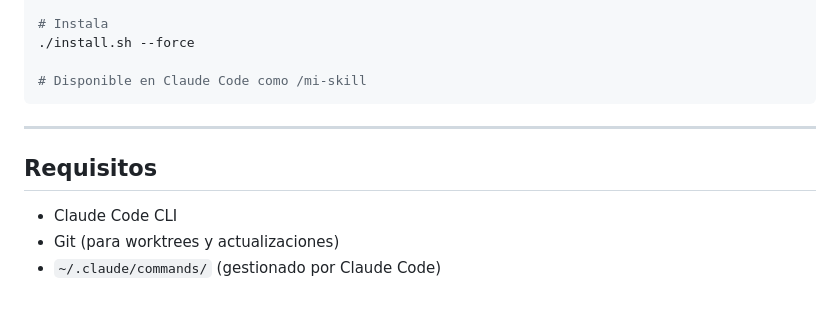
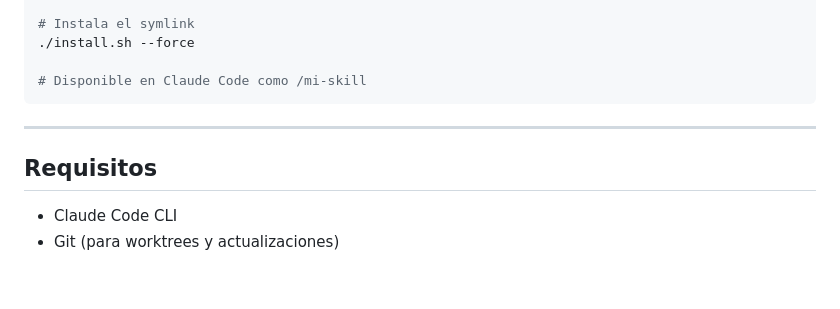
Before and after one commit to xaviguardia/iriaagents, a Markdown page: README.md, the part around one of its changes. Rendered like a GitHub page.

```diff
--- a/README.md
+++ b/README.md
@@ -141,5 +192,5 @@ echo "# Skill: mi-skill\n..." > commands/mi-skill.md
 
-# Instala
+# Instala el symlink
 ./install.sh --force
 
 # Disponible en Claude Code como /mi-skill
@@ -151,4 +202,3 @@ echo "# Skill: mi-skill\n..." > commands/mi-skill.md
 
 - Claude Code CLI
 - Git (para worktrees y actualizaciones)
-- `~/.claude/commands/` (gestionado por Claude Code)
```
Also changed, not shown: other parts of README.md (+95 -44 lines).
